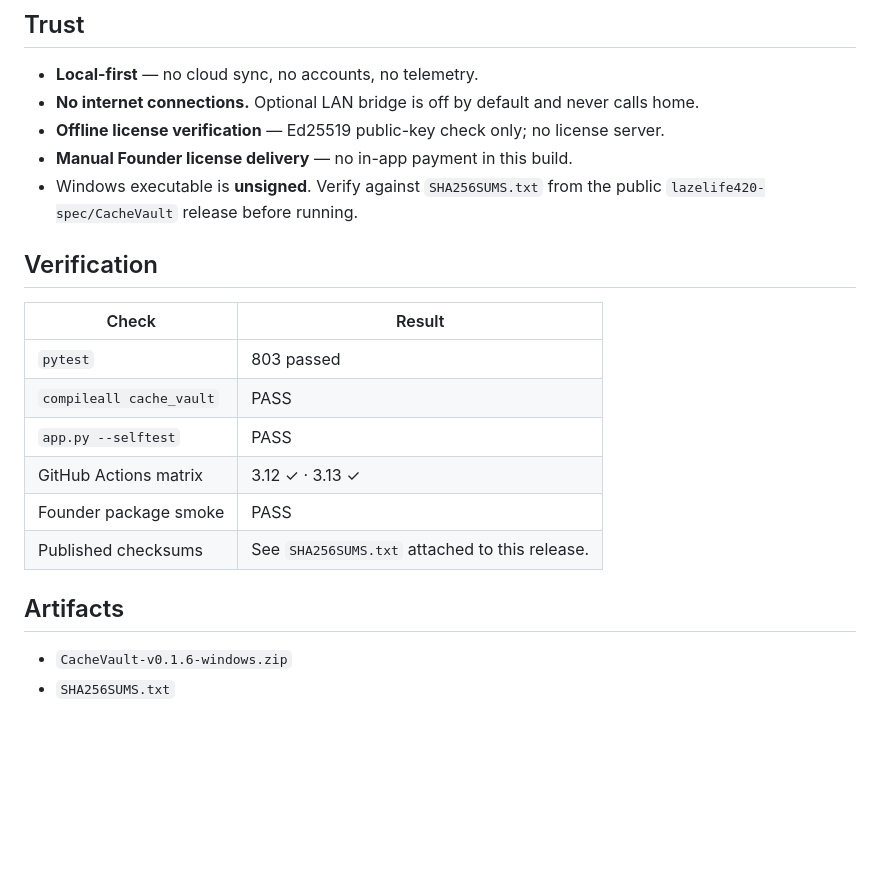
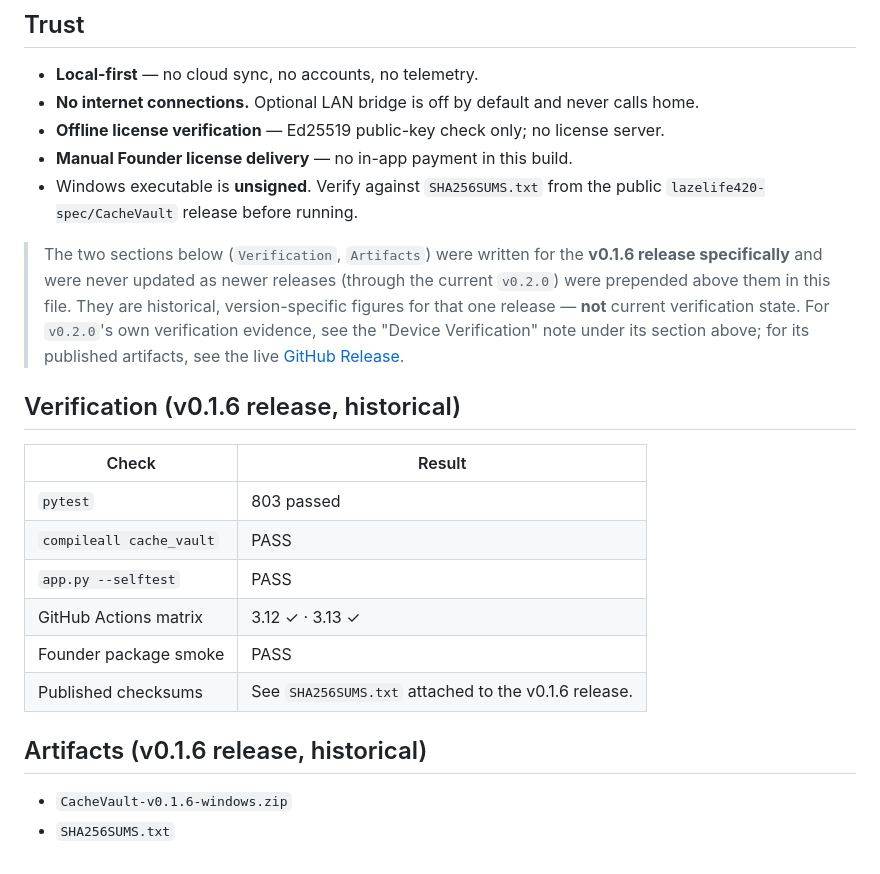
Before and after one commit to lazelife420-spec/CacheVault, a Markdown page: RELEASE_NOTES.md, the part around the change. Drawn GitHub-style; blank space fills up the shorter version.

Commit message:
docs(gate-a): label RELEASE_NOTES v0.1.6 verification/artifacts block historical
The trailing Verification/Artifacts block in RELEASE_NOTES.md was written
for the v0.1.6 release and never updated as v0.1.7-v0.2.0 sections were
prepended above it. Left unqualified, it reads as current canonical
verification state for the latest release, which it is not (803 pytest,
CacheVault-v0.1.6-windows.zip).

Minimal fix per instruction: no new numbers invented, no new verification
run. Both headers now explicitly scoped '(v0.1.6 release, historical)',
with a preceding note pointing to v0.2.0's own Device Verification section
and its live GitHub Release for current evidence.

Co-Authored-By: Claude Sonnet 5 <noreply@anthropic.com>

```diff
--- a/RELEASE_NOTES.md
+++ b/RELEASE_NOTES.md
@@ -241,7 +241,15 @@ the full historical entry.
 - Windows executable is **unsigned**. Verify against `SHA256SUMS.txt` from the
   public `lazelife420-spec/CacheVault` release before running.
 
-## Verification
+> The two sections below (`Verification`, `Artifacts`) were written for the
+> **v0.1.6 release specifically** and were never updated as newer releases
+> (through the current `v0.2.0`) were prepended above them in this file. They
+> are historical, version-specific figures for that one release — **not**
+> current verification state. For `v0.2.0`'s own verification evidence, see
+> the "Device Verification" note under its section above; for its published
+> artifacts, see the live [GitHub Release](https://github.com/lazelife420-spec/CacheVault/releases/tag/v0.2.0).
+
+## Verification (v0.1.6 release, historical)
 
 | Check | Result |
 |---|---|
@@ -250,9 +258,9 @@ the full historical entry.
 | `app.py --selftest` | PASS |
 | GitHub Actions matrix | 3.12 ✓ · 3.13 ✓ |
 | Founder package smoke | PASS |
-| Published checksums | See `SHA256SUMS.txt` attached to this release. |
+| Published checksums | See `SHA256SUMS.txt` attached to the v0.1.6 release. |
 
-## Artifacts
+## Artifacts (v0.1.6 release, historical)
 
 - `CacheVault-v0.1.6-windows.zip`
 - `SHA256SUMS.txt`
```
